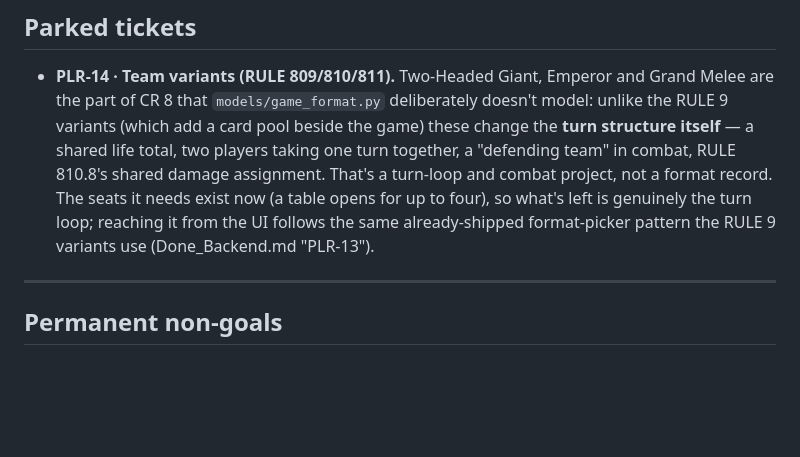
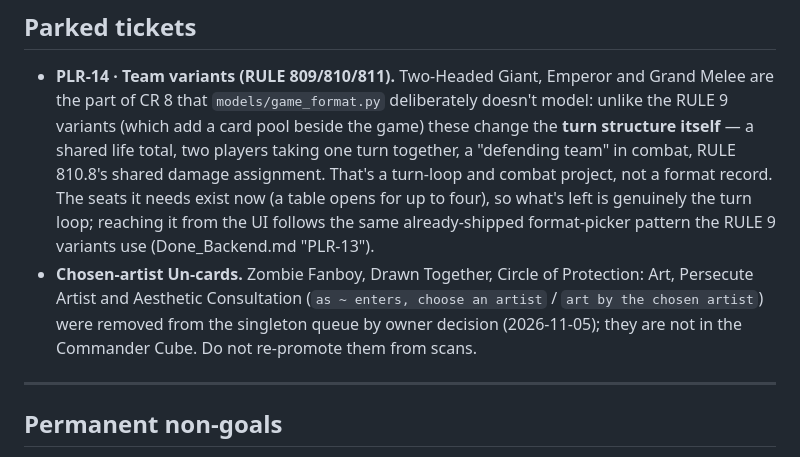
Before and after one commit to BXOrange/MTG_DeckLab, a Markdown page: docs/implementation-state/DEFERRED.md, the part around the change. GitHub-like rendering; blank space fills up the shorter version.

```diff
--- a/docs/implementation-state/DEFERRED.md
+++ b/docs/implementation-state/DEFERRED.md
@@ -29,6 +29,10 @@ it had lived in `BACKLOG.md`.
   table opens for up to four), so what's left is genuinely the turn loop;
   reaching it from the UI follows the same already-shipped format-picker
   pattern the RULE 9 variants use (Done_Backend.md "PLR-13").
+- **Chosen-artist Un-cards.** Zombie Fanboy, Drawn Together, Circle of Protection: Art, Persecute
+  Artist and Aesthetic Consultation (`as ~ enters, choose an artist` / `art by the chosen artist`) were
+  removed from the singleton queue by owner decision (2026-11-05); they are not in the Commander Cube.
+  Do not re-promote them from scans.
 
 
 
```
Also changed, not shown: docs/implementation-state/BACKLOG.md (+9 -5 lines), docs/implementation-state/singletons.md (+1 -2 lines).
